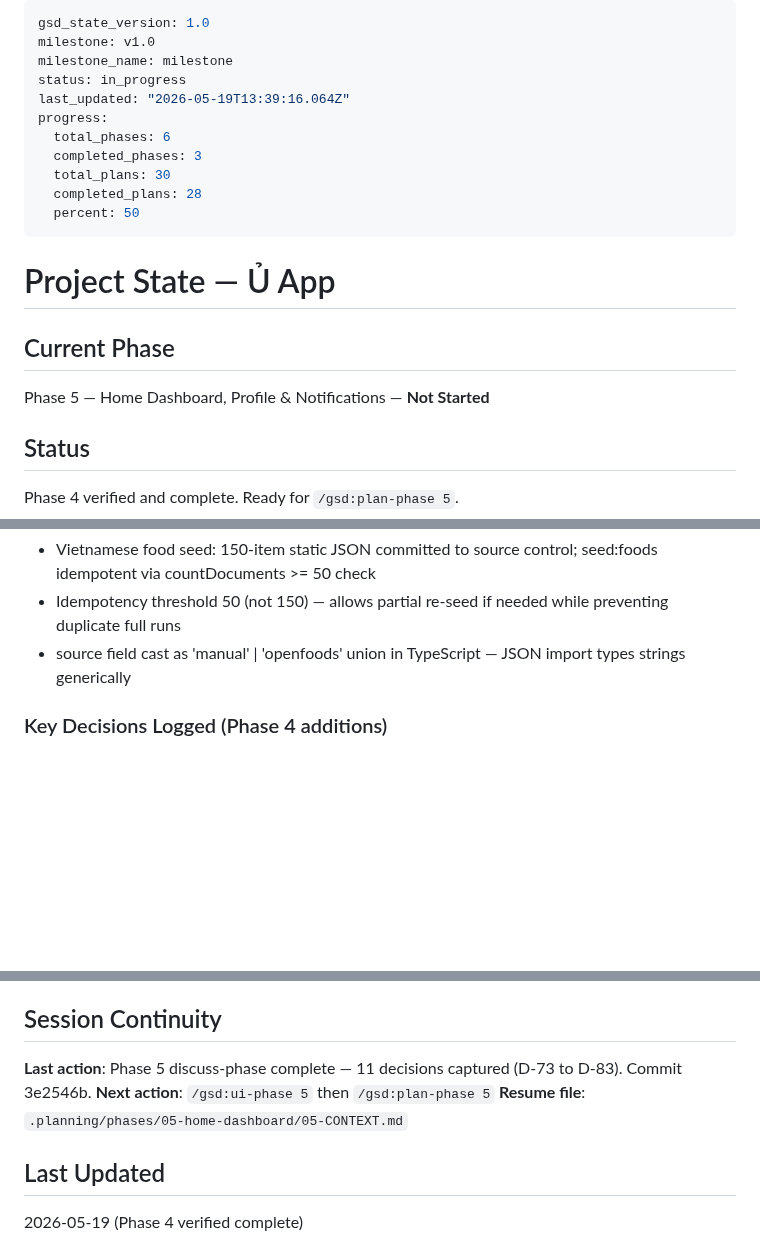
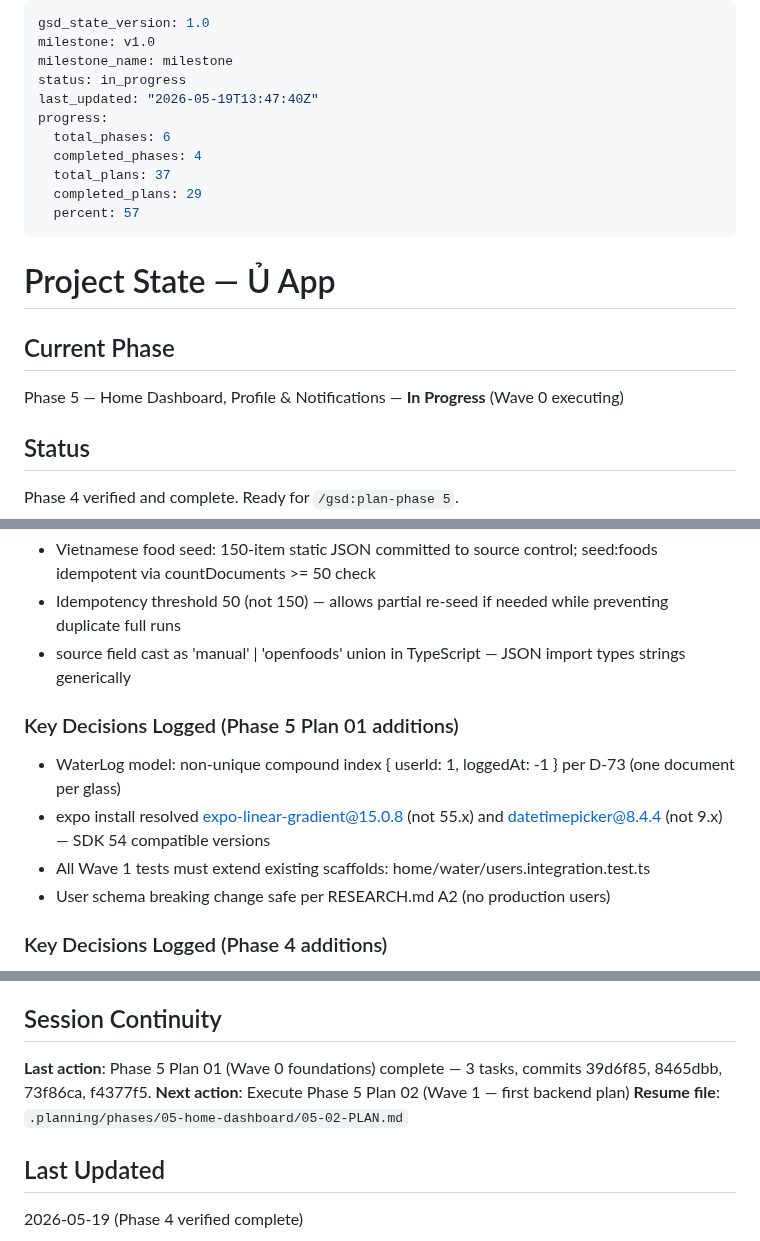
Before and after one commit to Aaron15092004/u-app-be, a Markdown page: .planning/STATE.md, 3 parts joined by grey strips. Rendered like a GitHub page; blank space fills up the shorter version.

Commit message:
docs(05-01): update STATE.md and ROADMAP.md — Phase 5 Plan 01 complete (1/7)

```diff
--- a/.planning/STATE.md
+++ b/.planning/STATE.md
@@ -3,20 +3,20 @@ gsd_state_version: 1.0
 milestone: v1.0
 milestone_name: milestone
 status: in_progress
-last_updated: "2026-05-19T13:39:16.064Z"
+last_updated: "2026-05-19T13:47:40Z"
 progress:
   total_phases: 6
-  completed_phases: 3
-  total_plans: 30
-  completed_plans: 28
-  percent: 50
+  completed_phases: 4
+  total_plans: 37
+  completed_plans: 29
+  percent: 57
 ---
 
 # Project State — Ủ App
 
 ## Current Phase
 
-Phase 5 — Home Dashboard, Profile & Notifications — **Not Started**
+Phase 5 — Home Dashboard, Profile & Notifications — **In Progress** (Wave 0 executing)
 
 ## Status
 
@@ -104,6 +104,13 @@ Phase 6 [          ] 0%
 - Idempotency threshold 50 (not 150) — allows partial re-seed if needed while preventing duplicate full runs
 - source field cast as 'manual' | 'openfoods' union in TypeScript — JSON import types strings generically
 
+### Key Decisions Logged (Phase 5 Plan 01 additions)
+
+- WaterLog model: non-unique compound index { userId: 1, loggedAt: -1 } per D-73 (one document per glass)
+- expo install resolved expo-linear-gradient@15.0.8 (not 55.x) and datetimepicker@8.4.4 (not 9.x) — SDK 54 compatible versions
+- All Wave 1 tests must extend existing scaffolds: home/water/users.integration.test.ts
+- User schema breaking change safe per RESEARCH.md A2 (no production users)
+
 ### Key Decisions Logged (Phase 4 additions)
 
 - AI food scan: GPT-4o-mini sole provider for Phase 4 (LogMeal deferred — no pricing/key yet) — D-58
@@ -144,9 +151,9 @@ None currently.
 
 ## Session Continuity
 
-**Last action**: Phase 5 discuss-phase complete — 11 decisions captured (D-73 to D-83). Commit 3e2546b.
-**Next action**: `/gsd:ui-phase 5` then `/gsd:plan-phase 5`
-**Resume file**: `.planning/phases/05-home-dashboard/05-CONTEXT.md`
+**Last action**: Phase 5 Plan 01 (Wave 0 foundations) complete — 3 tasks, commits 39d6f85, 8465dbb, 73f86ca, f4377f5.
+**Next action**: Execute Phase 5 Plan 02 (Wave 1 — first backend plan)
+**Resume file**: `.planning/phases/05-home-dashboard/05-02-PLAN.md`
 
 ## Last Updated
 
```
Also changed, not shown: other parts of .planning/STATE.md (+2 -2 lines), .planning/ROADMAP.md (+2 -2 lines).
